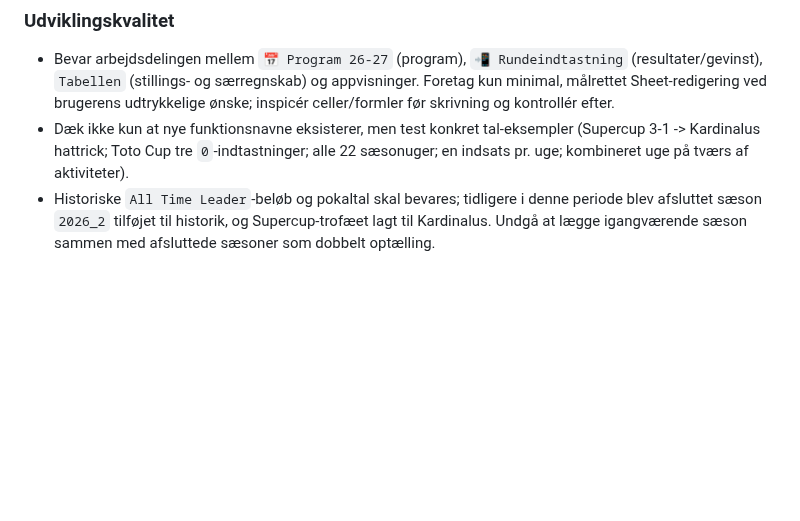
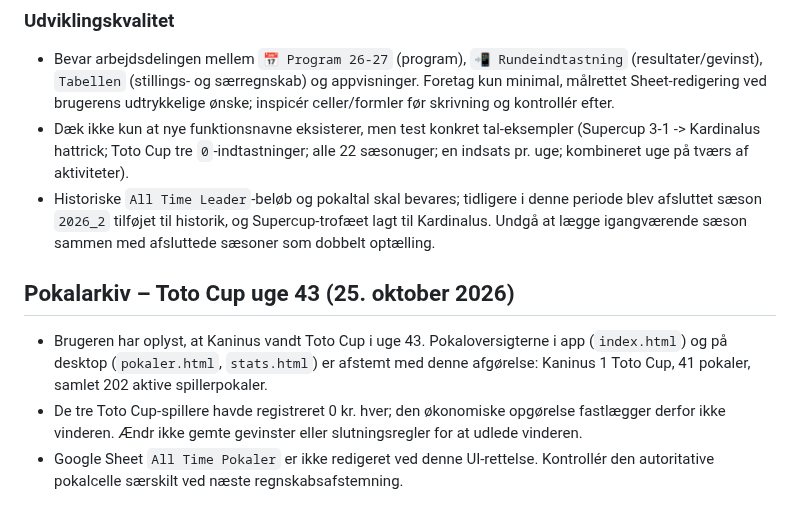
Before and after one commit to Stoffersen/oddsklubben, a Markdown page: AGENTS.md, the part around the change. Drawn GitHub-style; blank space fills up the shorter version.

Commit message:
fix: count Kaninus Toto Cup victory in trophy archive

```diff
--- a/AGENTS.md
+++ b/AGENTS.md
@@ -273,3 +273,9 @@ Disse observationer er verificeret i forbindelse med brugerens faktiske indtastn
 - Bevar arbejdsdelingen mellem `📅 Program 26-27` (program), `📲 Rundeindtastning` (resultater/gevinst), `Tabellen` (stillings- og særregnskab) og appvisninger. Foretag kun minimal, målrettet Sheet-redigering ved brugerens udtrykkelige ønske; inspicér celler/formler før skrivning og kontrollér efter.
 - Dæk ikke kun at nye funktionsnavne eksisterer, men test konkret tal-eksempler (Supercup 3-1 -> Kardinalus hattrick; Toto Cup tre `0`-indtastninger; alle 22 sæsonuger; en indsats pr. uge; kombineret uge på tværs af aktiviteter).
 - Historiske `All Time Leader`-beløb og pokaltal skal bevares; tidligere i denne periode blev afsluttet sæson `2026_2` tilføjet til historik, og Supercup-trofæet lagt til Kardinalus. Undgå at lægge igangværende sæson sammen med afsluttede sæsoner som dobbelt optælling.
+
+## Pokalarkiv – Toto Cup uge 43 (25. oktober 2026)
+
+- Brugeren har oplyst, at Kaninus vandt Toto Cup i uge 43. Pokaloversigterne i app (`index.html`) og på desktop (`pokaler.html`, `stats.html`) er afstemt med denne afgørelse: Kaninus 1 Toto Cup, 41 pokaler, samlet 202 aktive spillerpokaler.
+- De tre Toto Cup-spillere havde registreret 0 kr. hver; den økonomiske opgørelse fastlægger derfor ikke vinderen. Ændr ikke gemte gevinster eller slutningsregler for at udlede vinderen.
+- Google Sheet `All Time Pokaler` er ikke redigeret ved denne UI-rettelse. Kontrollér den autoritative pokalcelle særskilt ved næste regnskabsafstemning.
```
